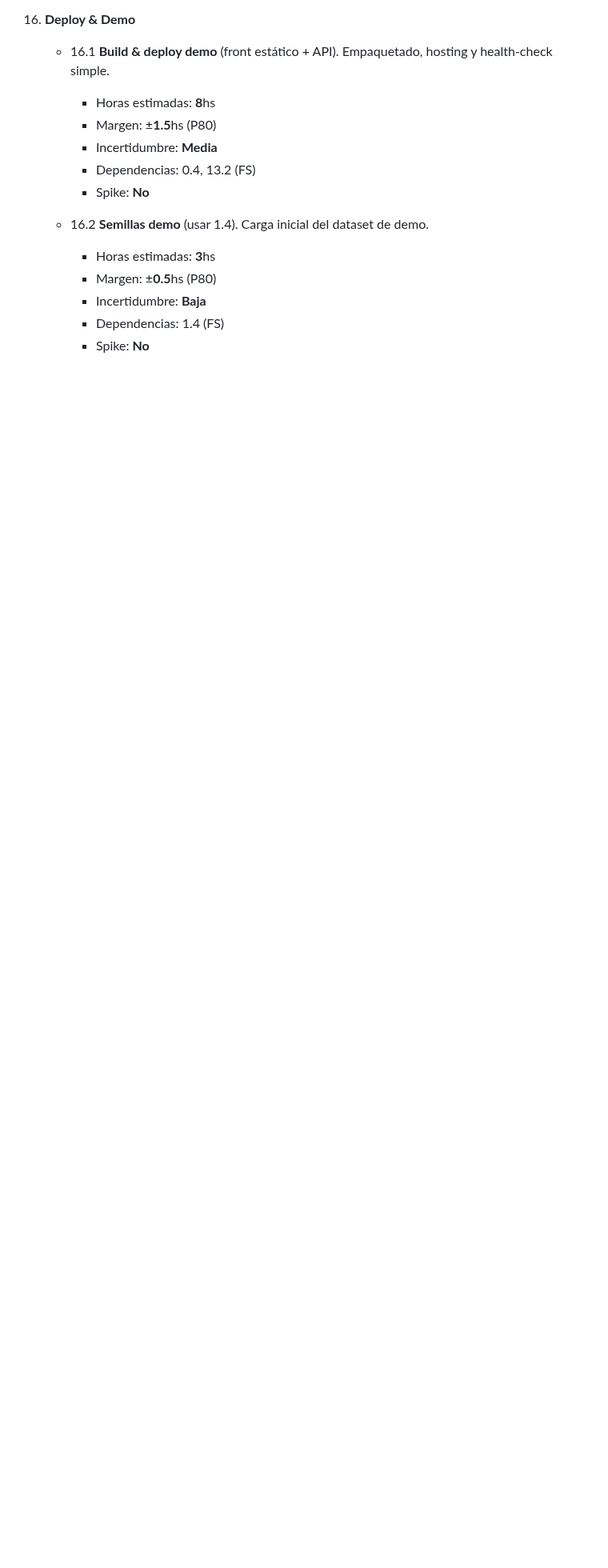
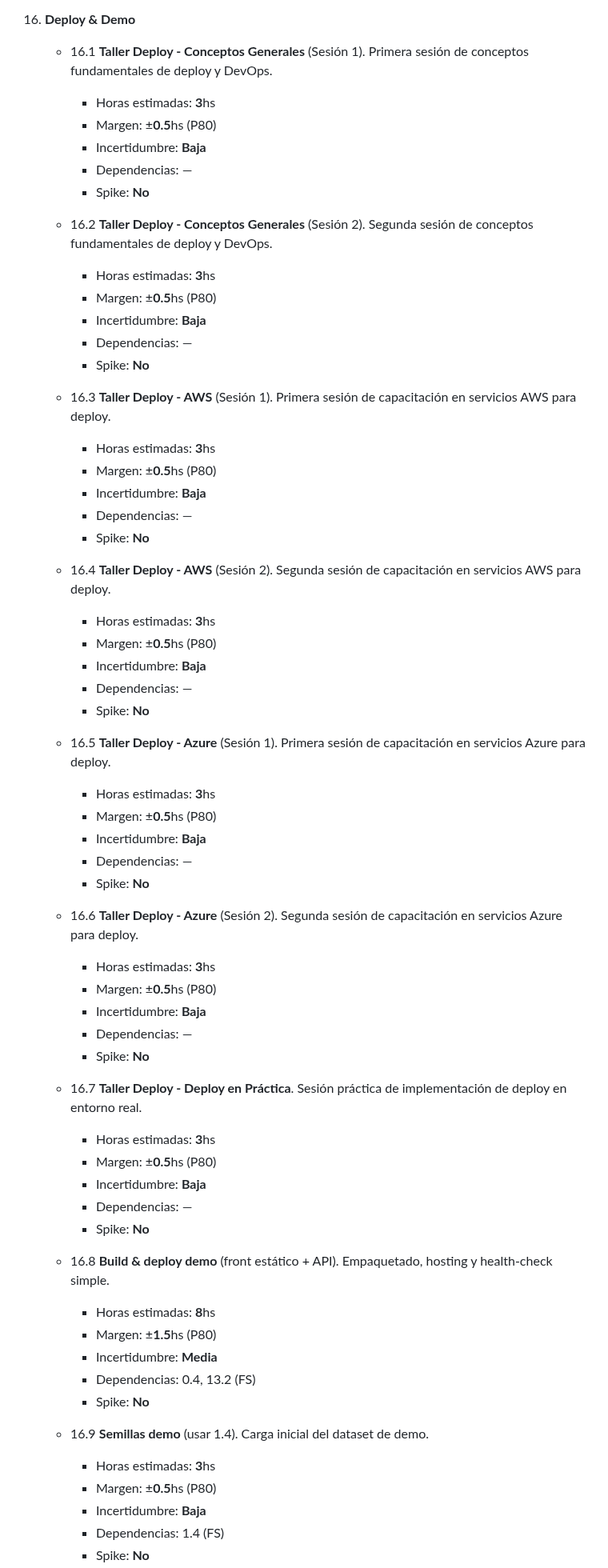
Before and after one commit to MarkMed/FleetMan, a Markdown page: docs/WBS.md, the part around one of its changes. Shown at 80% size. Rendered like a GitHub page; blank space fills up the shorter version.

Commit message:
Add deploy workshop sessions and update demo build tasks in WBS

```diff
--- a/docs/WBS.md
+++ b/docs/WBS.md
@@ -521,7 +521,63 @@ Contadores por evento/acción en logs.
 
 16. **Deploy & Demo**
 
-	- 16.1 **Build & deploy demo** (front estático + API).
+	- 16.1 **Taller Deploy - Conceptos Generales** (Sesión 1).
+Primera sesión de conceptos fundamentales de deploy y DevOps.
+		- Horas estimadas: **3**hs
+		- Margen: ±**0.5**hs (P80)
+		- Incertidumbre: **Baja**
+		- Dependencias: —
+		- Spike: **No**
+
+	- 16.2 **Taller Deploy - Conceptos Generales** (Sesión 2).
+Segunda sesión de conceptos fundamentales de deploy y DevOps.
+		- Horas estimadas: **3**hs
+		- Margen: ±**0.5**hs (P80)
+		- Incertidumbre: **Baja**
+		- Dependencias: —
+		- Spike: **No**
+
+	- 16.3 **Taller Deploy - AWS** (Sesión 1).
+Primera sesión de capacitación en servicios AWS para deploy.
+		- Horas estimadas: **3**hs
+		- Margen: ±**0.5**hs (P80)
+		- Incertidumbre: **Baja**
+		- Dependencias: —
+		- Spike: **No**
+
+	- 16.4 **Taller Deploy - AWS** (Sesión 2).
+Segunda sesión de capacitación en servicios AWS para deploy.
+		- Horas estimadas: **3**hs
+		- Margen: ±**0.5**hs (P80)
+		- Incertidumbre: **Baja**
+		- Dependencias: —
+		- Spike: **No**
+
+	- 16.5 **Taller Deploy - Azure** (Sesión 1).
+Primera sesión de capacitación en servicios Azure para deploy.
+		- Horas estimadas: **3**hs
+		- Margen: ±**0.5**hs (P80)
+		- Incertidumbre: **Baja**
+		- Dependencias: —
+		- Spike: **No**
+
+	- 16.6 **Taller Deploy - Azure** (Sesión 2).
+Segunda sesión de capacitación en servicios Azure para deploy.
+		- Horas estimadas: **3**hs
+		- Margen: ±**0.5**hs (P80)
+		- Incertidumbre: **Baja**
+		- Dependencias: —
+		- Spike: **No**
+
+	- 16.7 **Taller Deploy - Deploy en Práctica**.
+Sesión práctica de implementación de deploy en entorno real.
+		- Horas estimadas: **3**hs
+		- Margen: ±**0.5**hs (P80)
+		- Incertidumbre: **Baja**
+		- Dependencias: —
+		- Spike: **No**
+
+	- 16.8 **Build & deploy demo** (front estático + API).
 Empaquetado, hosting y health-check simple.
 		- Horas estimadas: **8**hs
 		- Margen: ±**1.5**hs (P80)
@@ -529,7 +585,7 @@ Empaquetado, hosting y health-check simple.
 		- Dependencias: 0.4, 13.2 (FS)
 		- Spike: **No**
 
-	- 16.2 **Semillas demo** (usar 1.4).
+	- 16.9 **Semillas demo** (usar 1.4).
 Carga inicial del dataset de demo.
 		- Horas estimadas: **3**hs
 		- Margen: ±**0.5**hs (P80)
```
Also changed, not shown: other parts of docs/WBS.md (+2 -2 lines).
